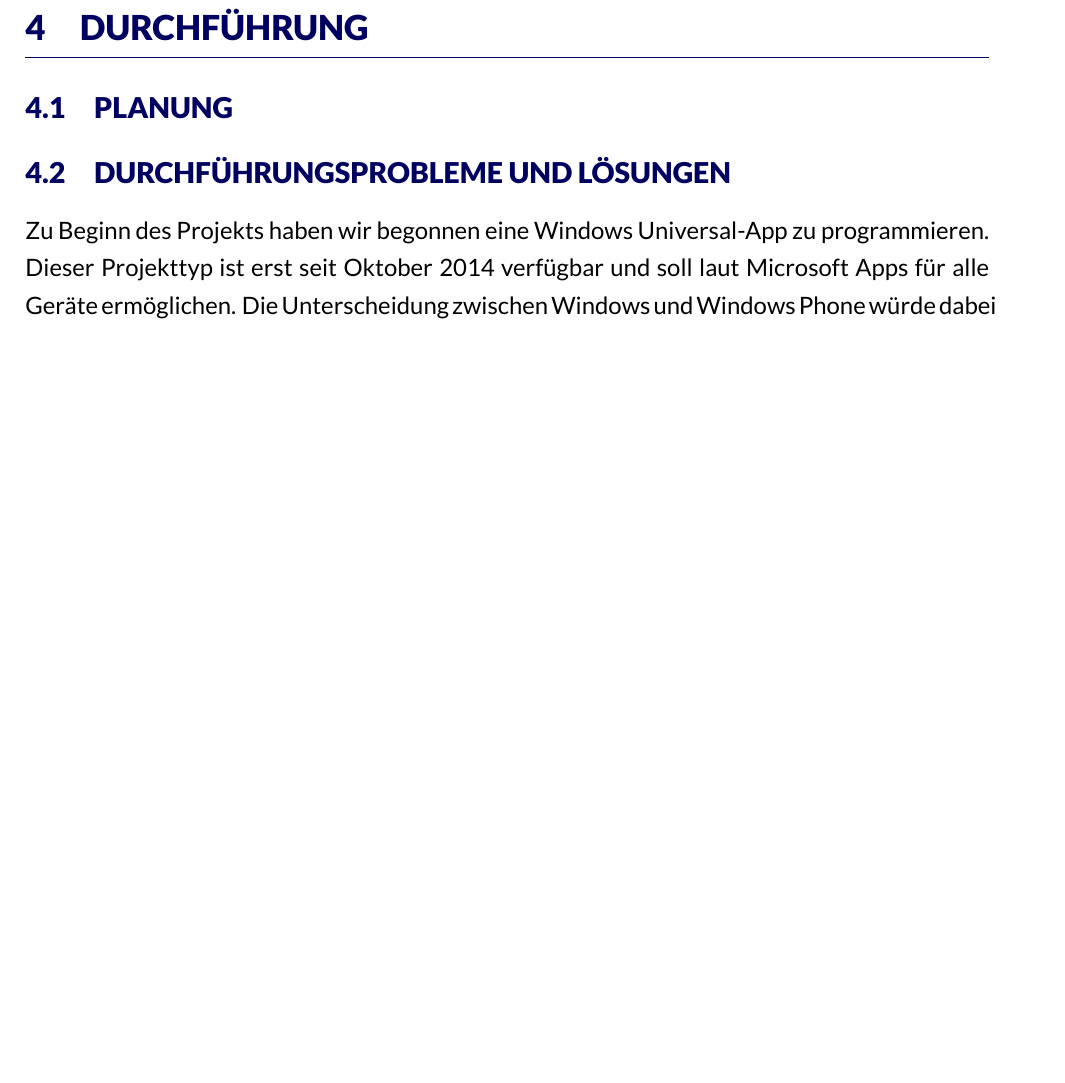
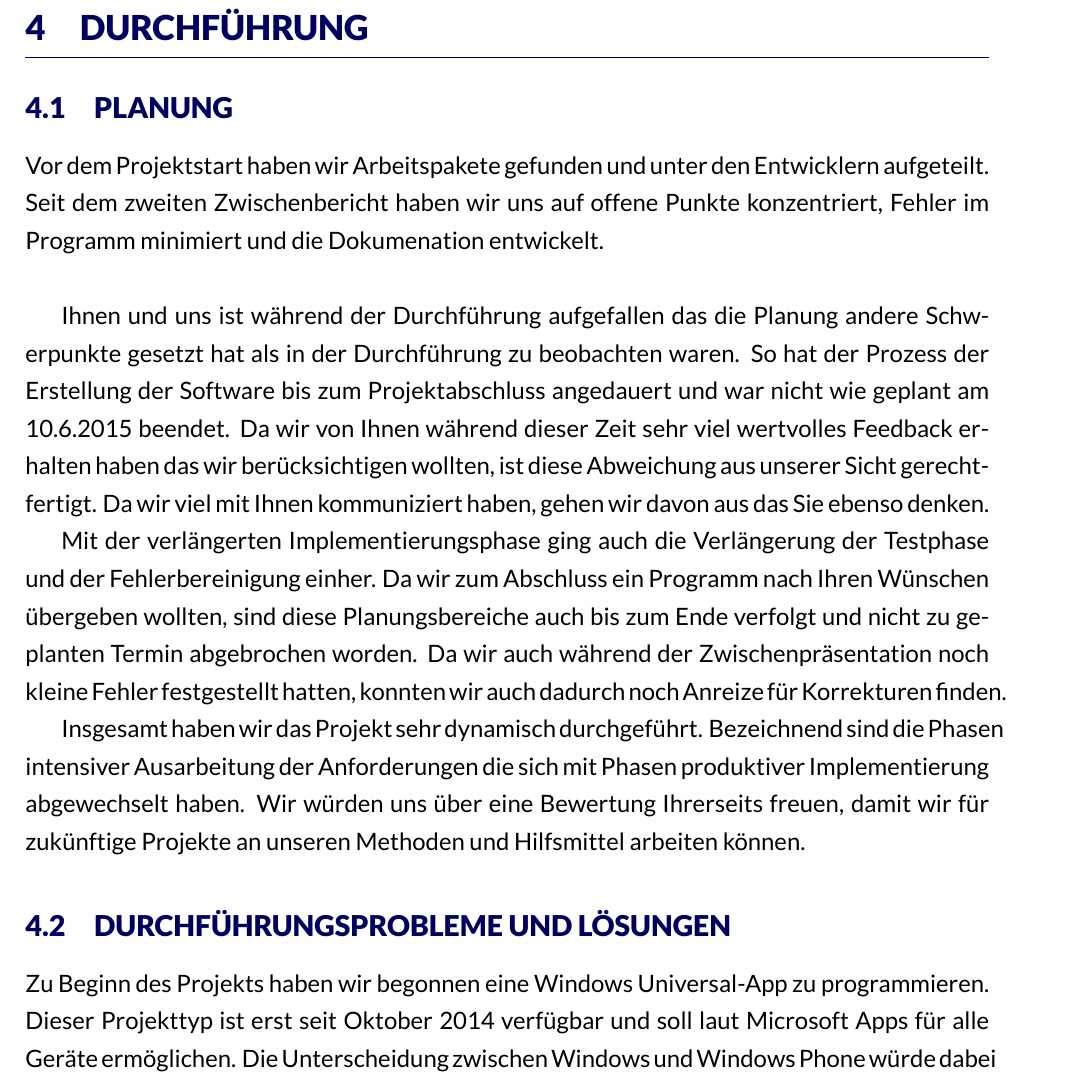
Before and after one commit to FlyHinotori/Bericht, a LaTeX document (report.tex): part of page 10 of 12 before the commit and part of page 10 of 13 after it, cut so that both start at the same text, the shorter picture padded with empty space. Compiled offline with XeLaTeX.

Commit message:
Planungsabschnitt

```diff
--- a/report.tex
+++ b/report.tex
@@ -149,6 +149,16 @@ Dokumentation und Zwischenberichte sind in gemeinschaftlicher Arbeit entstanden.
 \newpage
 \section{Durchführung}
 \subsection{Planung}
+
+Vor dem Projektstart haben wir Arbeitspakete gefunden und unter den Entwicklern aufgeteilt. Seit dem zweiten Zwischenbericht haben wir uns auf offene Punkte konzentriert, Fehler im Programm minimiert und die Dokumenation entwickelt.
+\newline
+
+Ihnen und uns ist während der Durchführung aufgefallen das die Planung andere Schwerpunkte gesetzt hat als in der Durchführung zu beobachten waren. So hat der Prozess der Erstellung der Software bis zum Projektabschluss angedauert und war nicht wie geplant am 10.6.2015 beendet. Da wir von Ihnen während dieser Zeit sehr viel wertvolles Feedback erhalten haben das wir berücksichtigen wollten, ist diese Abweichung aus unserer Sicht gerechtfertigt. Da wir viel mit Ihnen kommuniziert haben, gehen wir davon aus das Sie ebenso denken.
+
+Mit der verlängerten Implementierungsphase ging auch die Verlängerung der Testphase und der Fehlerbereinigung einher. Da wir zum Abschluss ein Programm nach Ihren Wünschen übergeben wollten, sind diese Planungsbereiche auch bis zum Ende verfolgt und nicht zu geplanten Termin abgebrochen worden. Da wir auch während der Zwischenpräsentation noch kleine Fehler festgestellt hatten, konnten wir auch dadurch noch Anreize für Korrekturen finden.
+
+Insgesamt haben wir das Projekt sehr dynamisch durchgeführt. Bezeichnend sind die Phasen intensiver Ausarbeitung der Anforderungen die sich mit Phasen produktiver Implementierung abgewechselt haben. Wir würden uns über eine Bewertung Ihrerseits freuen, damit wir für zukünftige Projekte an unseren Methoden und Hilfsmittel arbeiten können.
+
 \subsection{Durchführungsprobleme und Lösungen}
 
 Zu Beginn des Projekts haben wir begonnen eine Windows Universal-App zu programmieren. Dieser Projekttyp ist erst seit Oktober 2014 verfügbar und soll laut Microsoft Apps für alle Geräte ermöglichen. Die Unterscheidung zwischen Windows und Windows Phone würde dabei zum Beispiel entfallen, Universal-Apps wären auf beiden Arten von Betriebssystemen lauffähig. Dieser Projekttyp nutzt ebenfalls ein installiertes .NET Framework als Laufzeitumgebung und kann folglich auch mit allen Programmiersprachen umgehen die mit dem .NET zusammenarbeiten.
```
